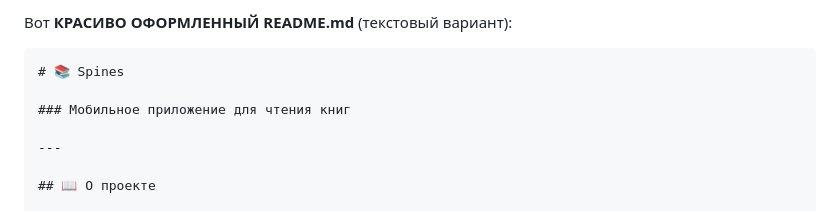
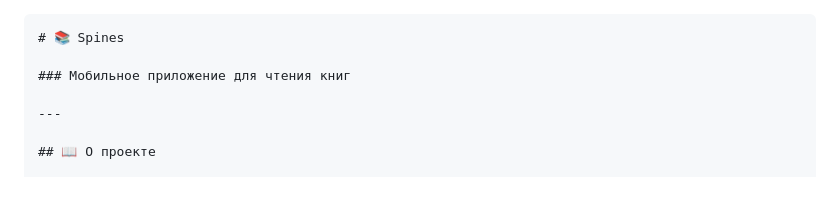
Before and after one commit to Dartlay/Spines, a Markdown page: README.md, the part around the change. GitHub-like rendering.

````diff
--- a/README.md
+++ b/README.md
@@ -1,5 +1,3 @@
-Вот **КРАСИВО ОФОРМЛЕННЫЙ README.md** (текстовый вариант):
-
 ```markdown
 # 📚 Spines
 
````
